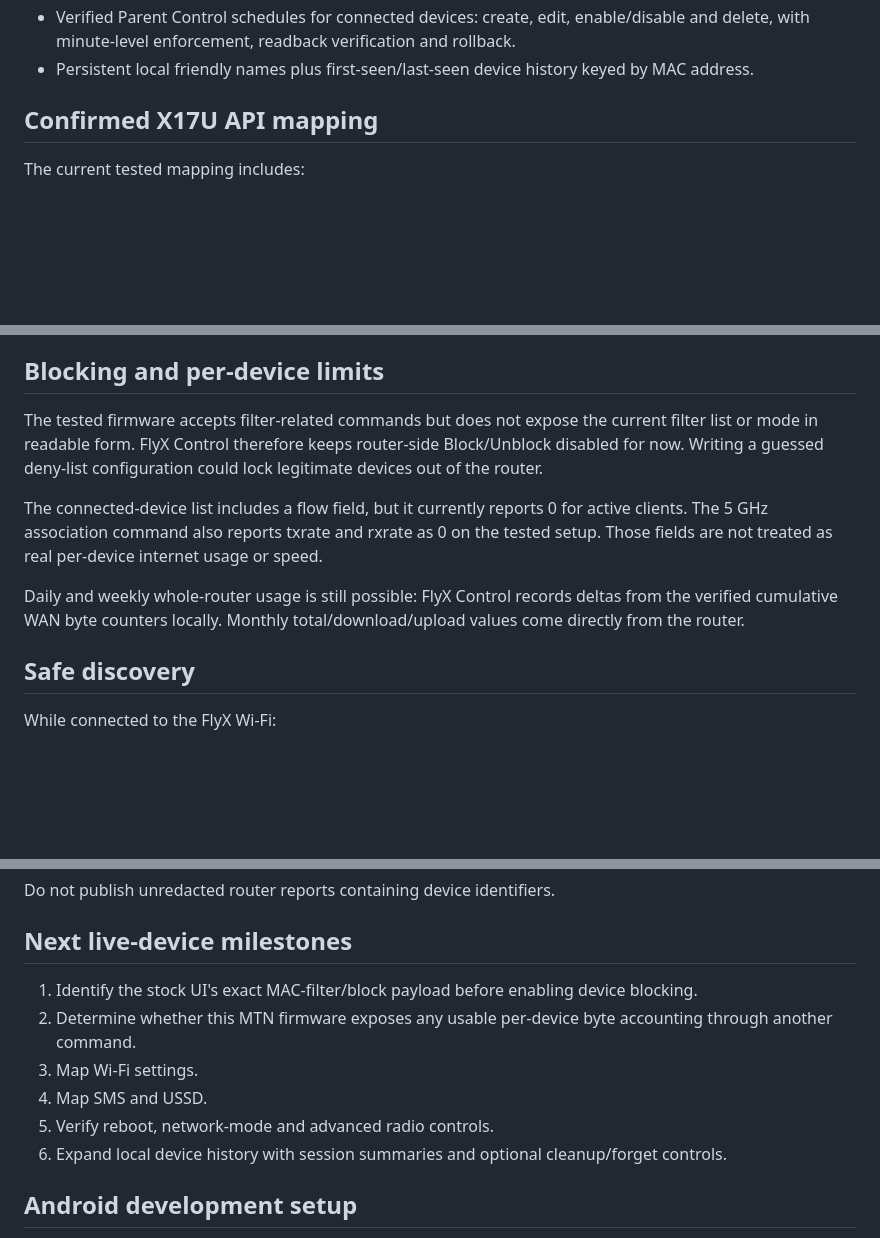
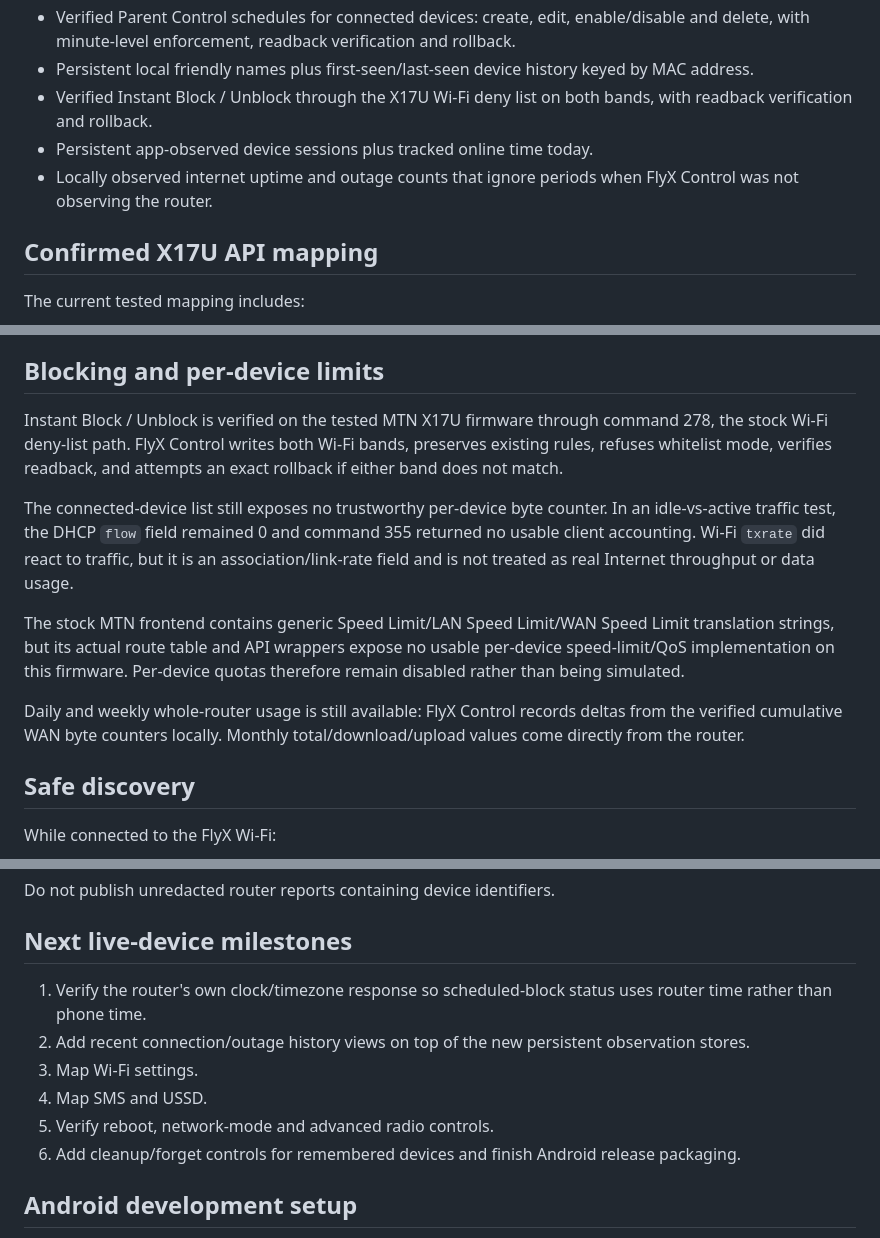
Before and after one commit to drinoayo/flyx-control, a Markdown page: README.md, 3 parts joined by grey strips. Rendered like a GitHub page; blank space fills up the shorter version.

Commit message:
Refresh verified feature status

```diff
--- a/README.md
+++ b/README.md
@@ -21,6 +21,9 @@ FlyX Control is being built as a proper consumer network-control app rather than
 - Safe read-only X17U discovery utilities and a stock-web-UI inspector.
 - Verified Parent Control schedules for connected devices: create, edit, enable/disable and delete, with minute-level enforcement, readback verification and rollback.
 - Persistent local friendly names plus first-seen/last-seen device history keyed by MAC address.
+- Verified Instant Block / Unblock through the X17U Wi-Fi deny list on both bands, with readback verification and rollback.
+- Persistent app-observed device sessions plus tracked online time today.
+- Locally observed internet uptime and outage counts that ignore periods when FlyX Control was not observing the router.
 
 ## Confirmed X17U API mapping
 
@@ -51,11 +54,13 @@ Schedule writes are guarded: the app resolves the device's current LAN IP, prese
 
 ## Blocking and per-device limits
 
-The tested firmware accepts filter-related commands but does not expose the current filter list or mode in readable form. FlyX Control therefore keeps router-side Block/Unblock disabled for now. Writing a guessed deny-list configuration could lock legitimate devices out of the router.
+Instant Block / Unblock is verified on the tested MTN X17U firmware through command 278, the stock Wi-Fi deny-list path. FlyX Control writes both Wi-Fi bands, preserves existing rules, refuses whitelist mode, verifies readback, and attempts an exact rollback if either band does not match.
 
-The connected-device list includes a flow field, but it currently reports 0 for active clients. The 5 GHz association command also reports txrate and rxrate as 0 on the tested setup. Those fields are not treated as real per-device internet usage or speed.
+The connected-device list still exposes no trustworthy per-device byte counter. In an idle-vs-active traffic test, the DHCP `flow` field remained 0 and command 355 returned no usable client accounting. Wi-Fi `txrate` did react to traffic, but it is an association/link-rate field and is not treated as real Internet throughput or data usage.
 
-Daily and weekly whole-router usage is still possible: FlyX Control records deltas from the verified cumulative WAN byte counters locally. Monthly total/download/upload values come directly from the router.
+The stock MTN frontend contains generic Speed Limit/LAN Speed Limit/WAN Speed Limit translation strings, but its actual route table and API wrappers expose no usable per-device speed-limit/QoS implementation on this firmware. Per-device quotas therefore remain disabled rather than being simulated.
+
+Daily and weekly whole-router usage is still available: FlyX Control records deltas from the verified cumulative WAN byte counters locally. Monthly total/download/upload values come directly from the router.
 
 ## Safe discovery
 
@@ -75,12 +80,12 @@ Do not publish unredacted router reports containing device identifiers.
 
 ## Next live-device milestones
 
-1. Identify the stock UI's exact MAC-filter/block payload before enabling device blocking.
-2. Determine whether this MTN firmware exposes any usable per-device byte accounting through another command.
+1. Verify the router's own clock/timezone response so scheduled-block status uses router time rather than phone time.
+2. Add recent connection/outage history views on top of the new persistent observation stores.
 3. Map Wi-Fi settings.
 4. Map SMS and USSD.
 5. Verify reboot, network-mode and advanced radio controls.
-6. Expand local device history with session summaries and optional cleanup/forget controls.
+6. Add cleanup/forget controls for remembered devices and finish Android release packaging.
 
 
 ## Android development setup
```
Also changed, not shown: other parts of README.md (+1 -1 lines).
